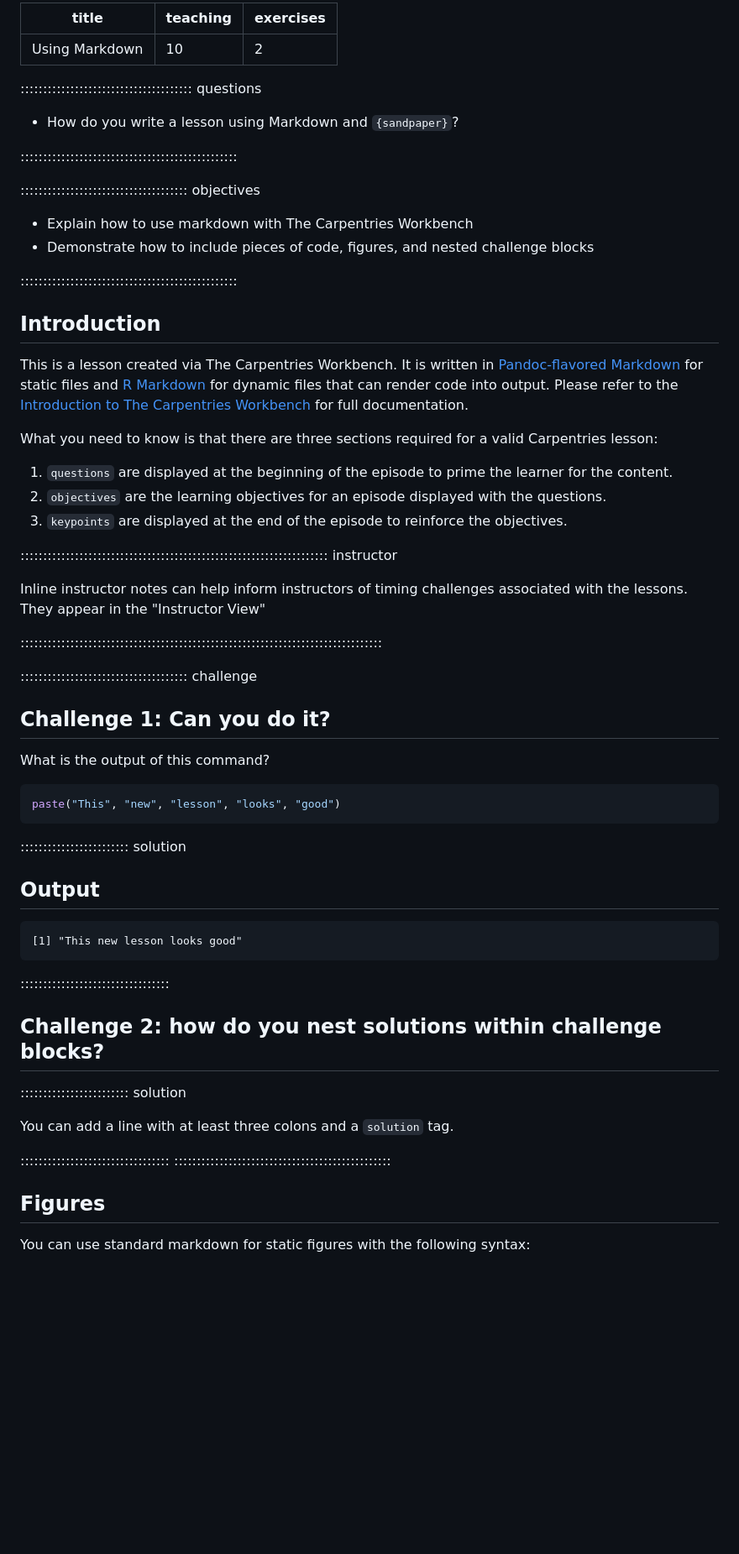
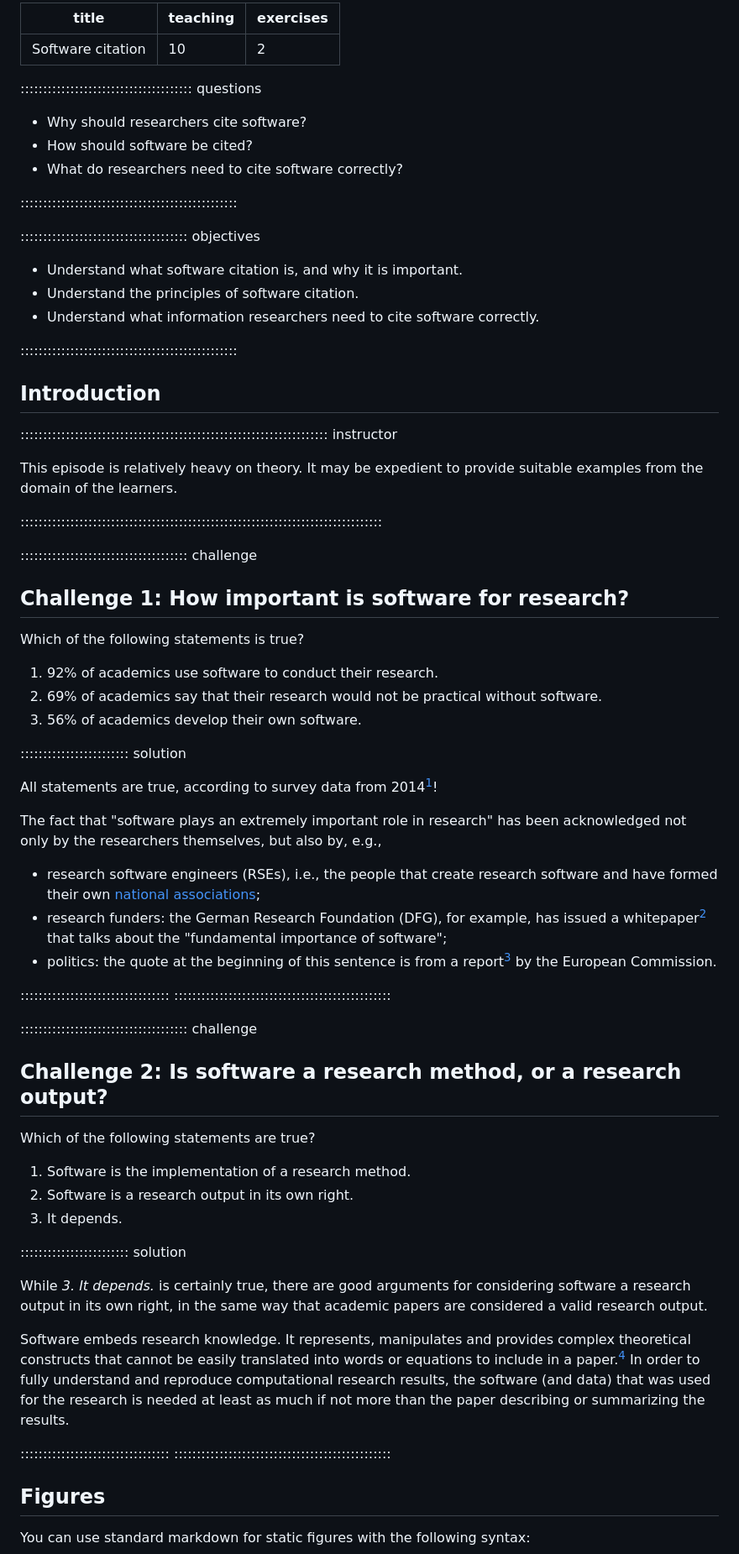
Before and after one commit to sdruskat/software-citation-lesson, a Markdown page: episodes/introduction.md, the part around one of its changes. Shown at 84% size. Rendered like a GitHub page; blank space fills up the shorter version.

Commit message:
Start introductory challenges

````diff
--- a/episodes/introduction.md
+++ b/episodes/introduction.md
@@ -1,76 +1,88 @@
 ---
-title: "Using Markdown"
+title: "Software citation"
 teaching: 10
 exercises: 2
 ---
 
 :::::::::::::::::::::::::::::::::::::: questions
 
-- How do you write a lesson using Markdown and `{sandpaper}`?
+- Why should researchers cite software?
+- How should software be cited?
+- What do researchers need to cite software correctly?
 
 ::::::::::::::::::::::::::::::::::::::::::::::::
 
 ::::::::::::::::::::::::::::::::::::: objectives
 
-- Explain how to use markdown with The Carpentries Workbench
-- Demonstrate how to include pieces of code, figures, and nested challenge blocks
+- Understand what software citation is, and why it is important.
+- Understand the principles of software citation.
+- Understand what information researchers need to cite software correctly.
 
 ::::::::::::::::::::::::::::::::::::::::::::::::
 
 ## Introduction
 
-This is a lesson created via The Carpentries Workbench. It is written in
-[Pandoc-flavored Markdown](https://pandoc.org/MANUAL.txt) for static files and
-[R Markdown][r-markdown] for dynamic files that can render code into output.
-Please refer to the [Introduction to The Carpentries
-Workbench](https://carpentries.github.io/sandpaper-docs/) for full documentation.
-
-What you need to know is that there are three sections required for a valid
-Carpentries lesson:
-
- 1. `questions` are displayed at the beginning of the episode to prime the
-    learner for the content.
- 2. `objectives` are the learning objectives for an episode displayed with
-    the questions.
- 3. `keypoints` are displayed at the end of the episode to reinforce the
-    objectives.
-
 :::::::::::::::::::::::::::::::::::::::::::::::::::::::::::::::::::: instructor
 
-Inline instructor notes can help inform instructors of timing challenges
-associated with the lessons. They appear in the "Instructor View"
+This episode is relatively heavy on theory.
+It may be expedient to provide suitable examples from the domain of the learners.
 
 ::::::::::::::::::::::::::::::::::::::::::::::::::::::::::::::::::::::::::::::::
 
 ::::::::::::::::::::::::::::::::::::: challenge
 
-## Challenge 1: Can you do it?
+## Challenge 1: How important is software for research?
 
-What is the output of this command?
+Which of the following statements is true?
 
-```r
-paste("This", "new", "lesson", "looks", "good")
-```
+1. 92% of academics use software to conduct their research.
+2. 69% of academics say that their research would not be practical without software.
+3. 56% of academics develop their own software.
+
 
 :::::::::::::::::::::::: solution
 
-## Output
+All statements are true, according to survey data from 2014[^1]!
 
-```output
-[1] "This new lesson looks good"
-```
+The fact that "software plays an extremely important role in research"
+has been acknowledged not only by the researchers themselves, but also by, e.g.,
+
+- research software engineers (RSEs), i.e., the people that create research software and have
+formed their own [national associations](https://researchsoftware.org/);
+- research funders: the German Research Foundation (DFG), for example, has issued a whitepaper[^3] that talks about the "fundamental importance of software";
+- politics: the quote at the beginning of this sentence is from a report[^2] by the European Commission.
+
 
 :::::::::::::::::::::::::::::::::
+::::::::::::::::::::::::::::::::::::::::::::::::
 
+::::::::::::::::::::::::::::::::::::: challenge
 
-## Challenge 2: how do you nest solutions within challenge blocks?
+## Challenge 2: Is software a research method, or a research output?
+
+Which of the following statements are true?
+
+1. Software is the implementation of a research method.
+2. Software is a research output in its own right.
+3. It depends.
+
 
 :::::::::::::::::::::::: solution
 
-You can add a line with at least three colons and a `solution` tag.
+While *3. It depends.* is certainly true, there are good arguments
+for considering software a research output in its own right, in the same
+way that academic papers are considered a valid research output.
+
+Software embeds research knowledge.
+It represents, manipulates and provides complex theoretical constructs
+that cannot be easily translated into words or equations to include in a paper.[^4]
+In order to fully understand and reproduce computational research results,
+the software (and data) that was used for the research is needed at least as much
+if not more than the paper describing or summarizing the results.
 
 :::::::::::::::::::::::::::::::::
 ::::::::::::::::::::::::::::::::::::::::::::::::
+
 
 ## Figures
 
````
Also changed, not shown: other parts of episodes/introduction.md (+8 -4 lines).
